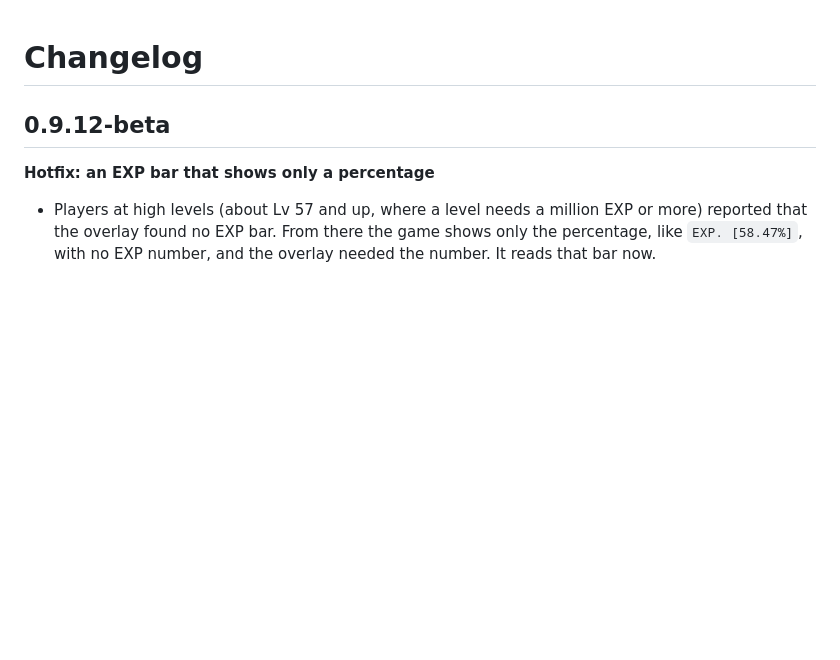
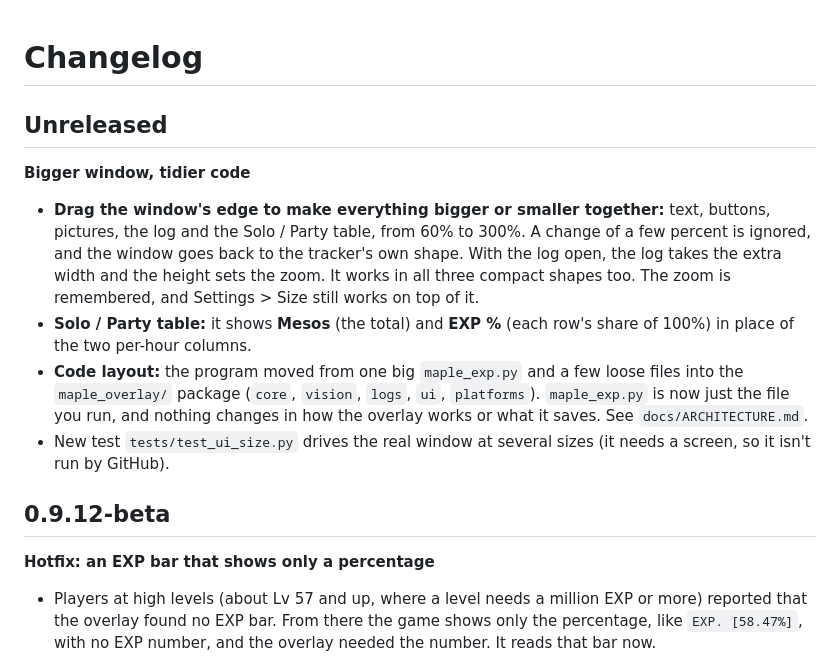
Before and after one commit to AlexDru2017/Maple-Classic-Exp-Overlay, a Markdown page: CHANGELOG.md, the part around the change. Drawn GitHub-style; blank space fills up the shorter version.

Commit message:
CHANGELOG: window zoom, Solo / Party columns, package layout

```diff
--- a/CHANGELOG.md
+++ b/CHANGELOG.md
@@ -1,4 +1,12 @@
 # Changelog
+
+## Unreleased
+
+**Bigger window, tidier code**
+- **Drag the window's edge to make everything bigger or smaller together:** text, buttons, pictures, the log and the Solo / Party table, from 60% to 300%. A change of a few percent is ignored, and the window goes back to the tracker's own shape. With the log open, the log takes the extra width and the height sets the zoom. It works in all three compact shapes too. The zoom is remembered, and Settings > Size still works on top of it.
+- **Solo / Party table:** it shows **Mesos** (the total) and **EXP %** (each row's share of 100%) in place of the two per-hour columns.
+- **Code layout:** the program moved from one big `maple_exp.py` and a few loose files into the `maple_overlay/` package (`core`, `vision`, `logs`, `ui`, `platforms`). `maple_exp.py` is now just the file you run, and nothing changes in how the overlay works or what it saves. See `docs/ARCHITECTURE.md`.
+- New test `tests/test_ui_size.py` drives the real window at several sizes (it needs a screen, so it isn't run by GitHub).
 
 ## 0.9.12-beta
 
```
